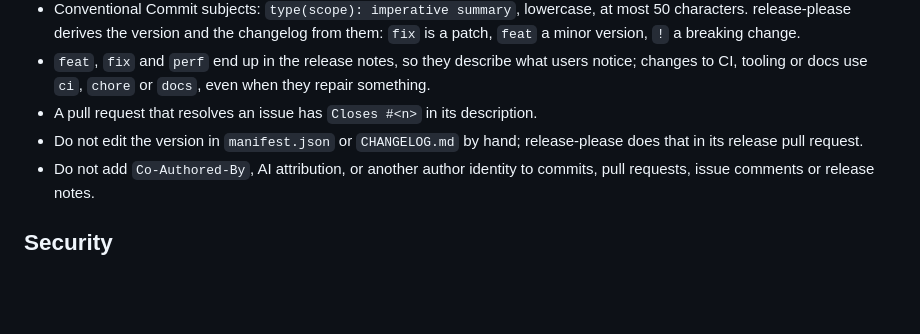
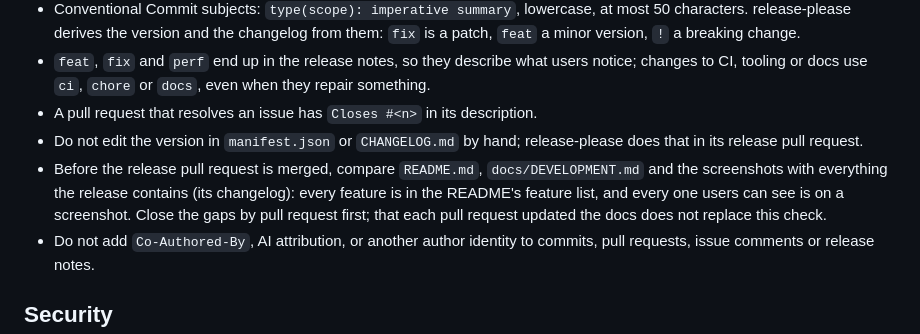
Before and after one commit to kimpenhaus/ha-notification-journal, a Markdown page: AGENTS.md, the part around the change. Rendered like a GitHub page; blank space fills up the shorter version.

```diff
--- a/AGENTS.md
+++ b/AGENTS.md
@@ -36,6 +36,7 @@
 - `feat`, `fix` and `perf` end up in the release notes, so they describe what users notice; changes to CI, tooling or docs use `ci`, `chore` or `docs`, even when they repair something.
 - A pull request that resolves an issue has `Closes #<n>` in its description.
 - Do not edit the version in `manifest.json` or `CHANGELOG.md` by hand; release-please does that in its release pull request.
+- Before the release pull request is merged, compare `README.md`, `docs/DEVELOPMENT.md` and the screenshots with everything the release contains (its changelog): every feature is in the README's feature list, and every one users can see is on a screenshot. Close the gaps by pull request first; that each pull request updated the docs does not replace this check.
 - Do not add `Co-Authored-By`, AI attribution, or another author identity to commits, pull requests, issue comments or release notes.
 
 ## Security
```
Also changed, not shown: README.md (+10 -0 lines), docs/screenshots/failed-nordic-dark.png (added), docs/screenshots/failed-nordic-light.png (added), 2 other files.
